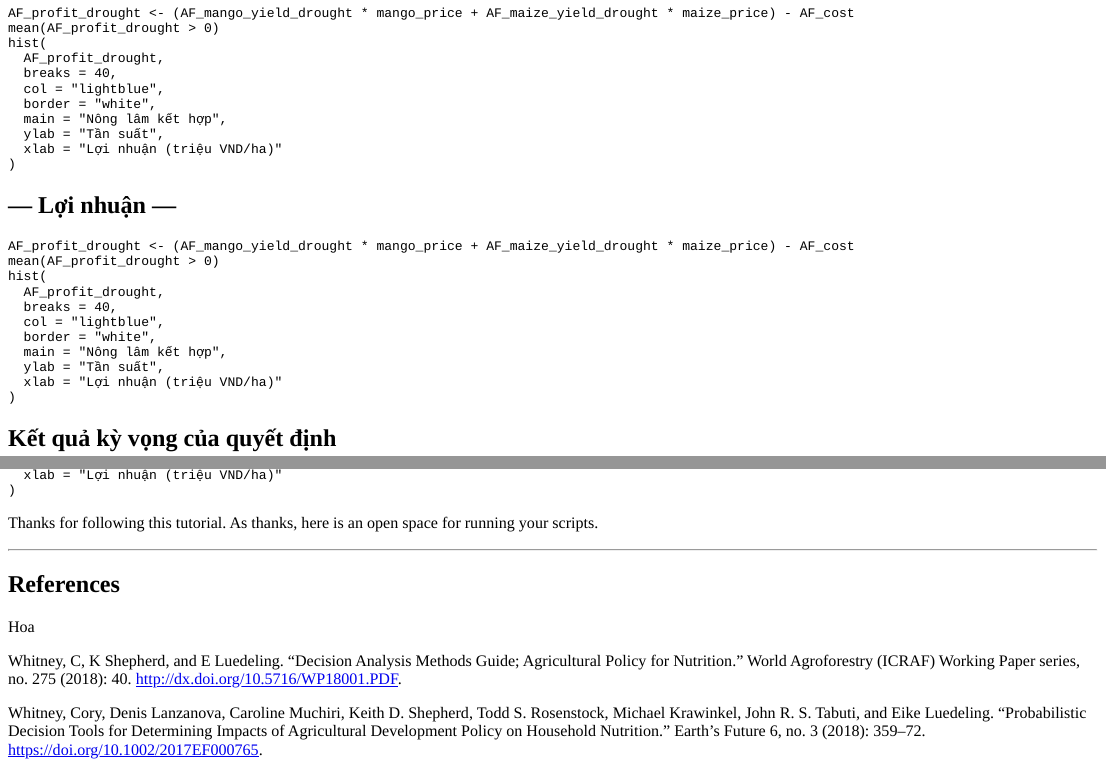
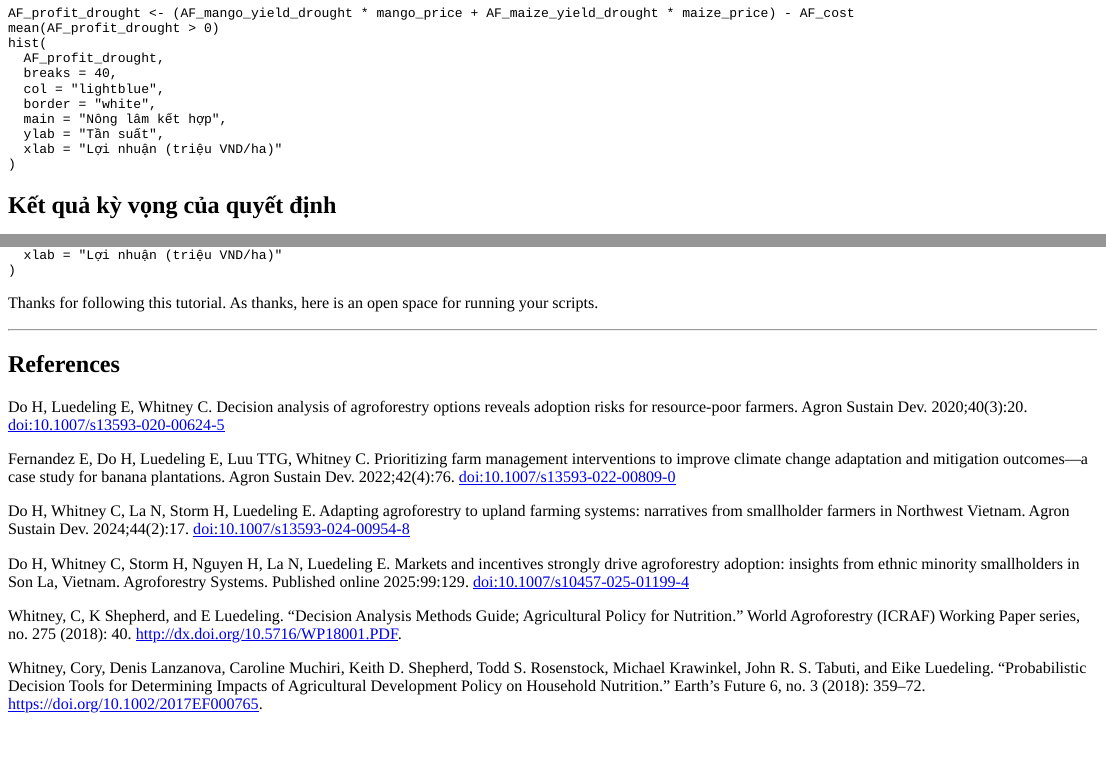
Before and after one commit to CWWhitney/decision_modeling_tutorial, an R Markdown document (Tutorial.Rmd): the page in a window 1100 px wide, from 710 px down, and a second part further down, joined at a grey line. The pictures show the output file Tutorial.html that the author committed with the source, opened offline.

Commit message:
update with 100 runs and remove extra plot - add Hoa's citations

````diff
--- a/Tutorial.Rmd
+++ b/Tutorial.Rmd
@@ -112,28 +112,9 @@ mono_maize_yield_drought
 ```
 
 
-
 # --- Lợi nhuận ---
 
-```{r figure1, exercise=TRUE}
-AF_profit_drought <- (AF_mango_yield_drought * mango_price + AF_maize_yield_drought * maize_price) - AF_cost
-mean(AF_profit_drought > 0)
-hist(
-  AF_profit_drought,
-  breaks = 40,
-  col = "lightblue",
-  border = "white",
-  main = "Nông lâm kết hợp",
-  ylab = "Tần suất",
-  xlab = "Lợi nhuận (triệu VND/ha)"
-)
-```
-
-
-
-# --- Lợi nhuận ---
-
-```{r figure2, exercise=TRUE}
+```{r AF_profit_drought, exercise=TRUE}
 AF_profit_drought <- (AF_mango_yield_drought * mango_price + AF_maize_yield_drought * maize_price) - AF_cost
 mean(AF_profit_drought > 0)
 hist(
@@ -176,7 +157,13 @@ Thanks for following this tutorial. As thanks, here is an open space for running
 
 ## References
 
-Hoa
+Do H, Luedeling E, Whitney C. Decision analysis of agroforestry options reveals adoption risks for resource-poor farmers. Agron Sustain Dev. 2020;40(3):20. doi:10.1007/s13593-020-00624-5
+
+Fernandez E, Do H, Luedeling E, Luu TTG, Whitney C. Prioritizing farm management interventions to improve climate change adaptation and mitigation outcomes—a case study for banana plantations. Agron Sustain Dev. 2022;42(4):76. doi:10.1007/s13593-022-00809-0
+
+Do H, Whitney C, La N, Storm H, Luedeling E. Adapting agroforestry to upland farming systems: narratives from smallholder farmers in Northwest Vietnam. Agron Sustain Dev. 2024;44(2):17. doi:10.1007/s13593-024-00954-8
+
+Do H, Whitney C, Storm H, Nguyen H, La N, Luedeling E. Markets and incentives strongly drive agroforestry adoption: insights from ethnic minority smallholders in Son La, Vietnam. Agroforestry Systems. Published online 2025:99:129. doi:10.1007/s10457-025-01199-4
 
 Whitney, C, K Shepherd, and E Luedeling. “Decision Analysis Methods Guide; Agricultural Policy for Nutrition.” World Agroforestry (ICRAF) Working Paper series, no. 275 (2018): 40. http://dx.doi.org/10.5716/WP18001.PDF.
 
````
Also changed, not shown: Rplots.pdf, Tutorial.html, Tutorial.Rmd (2 more changed lines).
